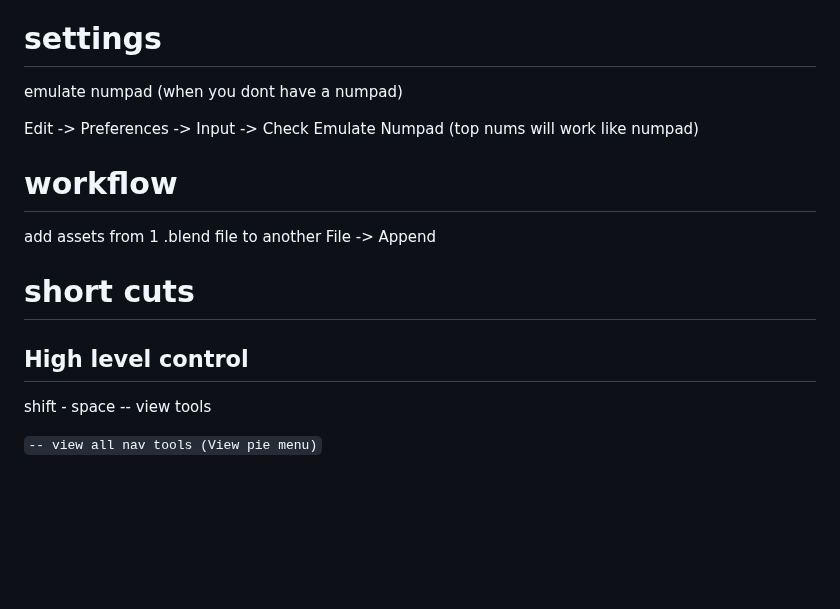
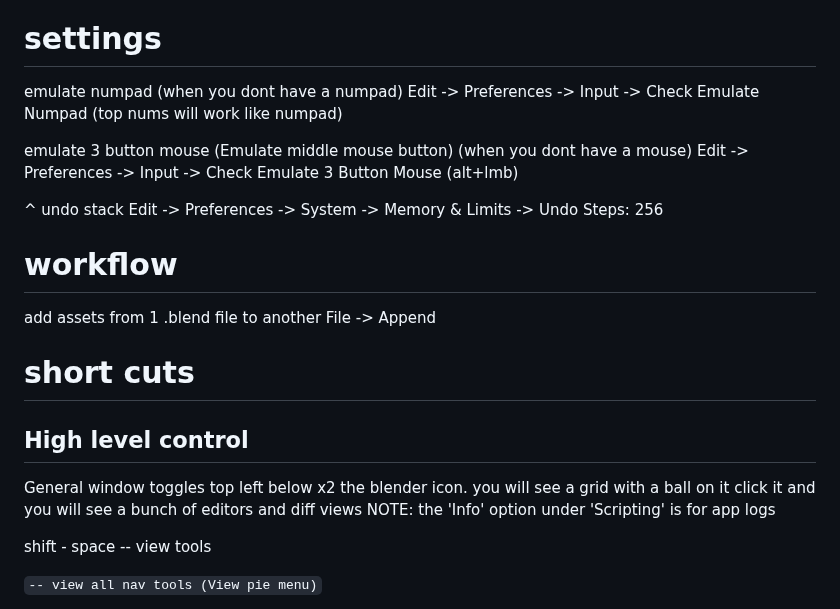
Before and after one commit to MajorZiploc/tooling_notes, a Markdown page: blender/notes.md, the part around the change. Rendered like a GitHub page; blank space fills up the shorter version.

Commit message:
^blender

```diff
--- a/blender/notes.md
+++ b/blender/notes.md
@@ -5,8 +5,14 @@ https://docs.google.com/document/d/1dH4r1tCrf2EddWYfjmFc2FTWdHiXYMymI9cVisXd6hg/
 # settings
 
 emulate numpad (when you dont have a numpad)
+  Edit -> Preferences -> Input -> Check Emulate Numpad (top nums will work like numpad)
 
-Edit -> Preferences -> Input -> Check Emulate Numpad (top nums will work like numpad)
+emulate 3 button mouse (Emulate middle mouse button) (when you dont have a mouse)
+Edit -> Preferences -> Input -> Check Emulate 3 Button Mouse (alt+lmb)
+
+^ undo stack
+Edit -> Preferences -> System -> Memory & Limits -> Undo Steps: 256
+
 
 # workflow
 
@@ -16,6 +22,11 @@ File -> Append
 # short cuts
 
 ## High level control
+
+General window toggles
+  top left below x2 the blender icon. you will see a grid with a ball on it
+  click it and you will see a bunch of editors and diff views
+  NOTE: the 'Info' option under 'Scripting' is for app logs
 
 shift - space -- view tools
 
```
